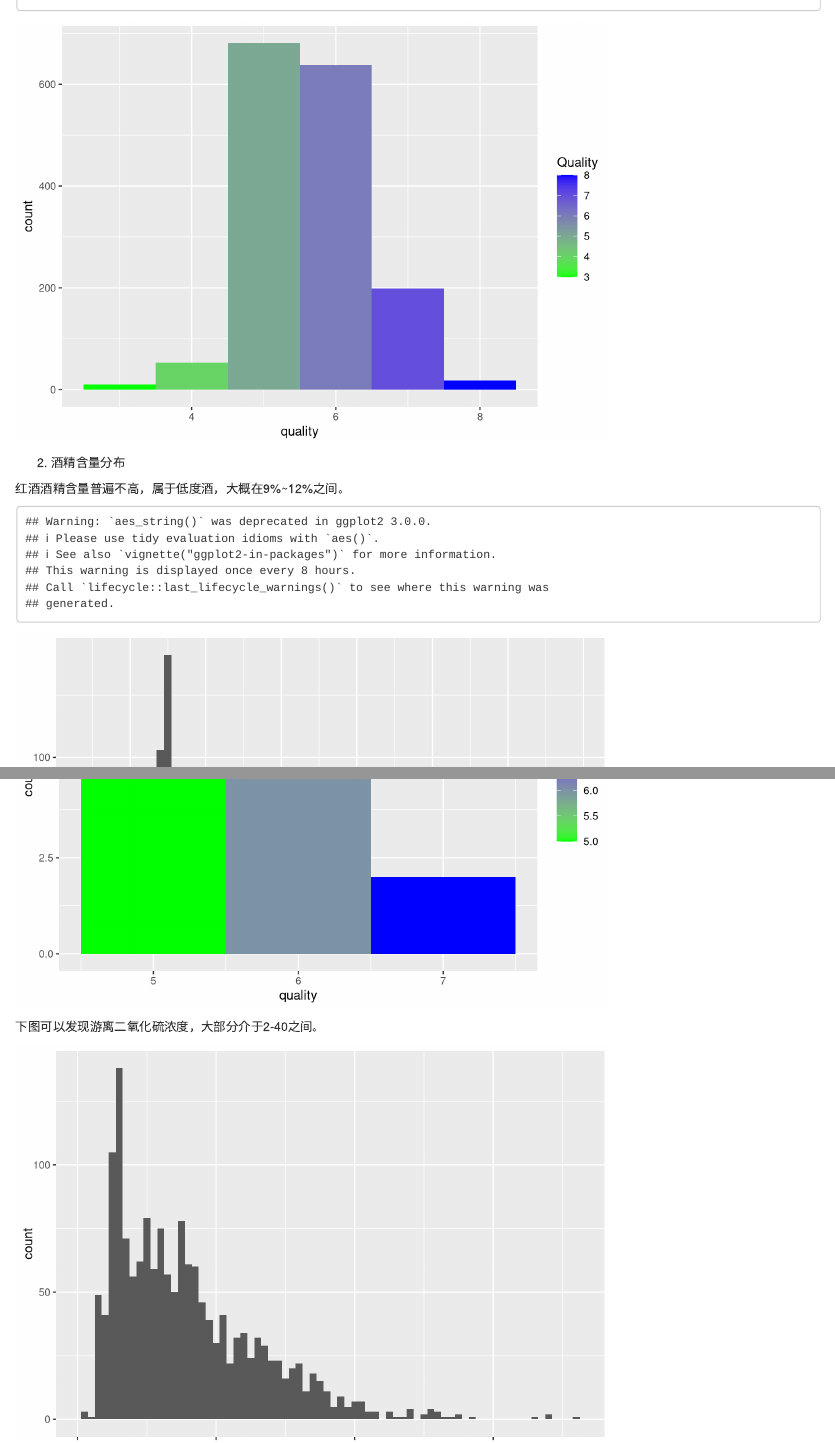
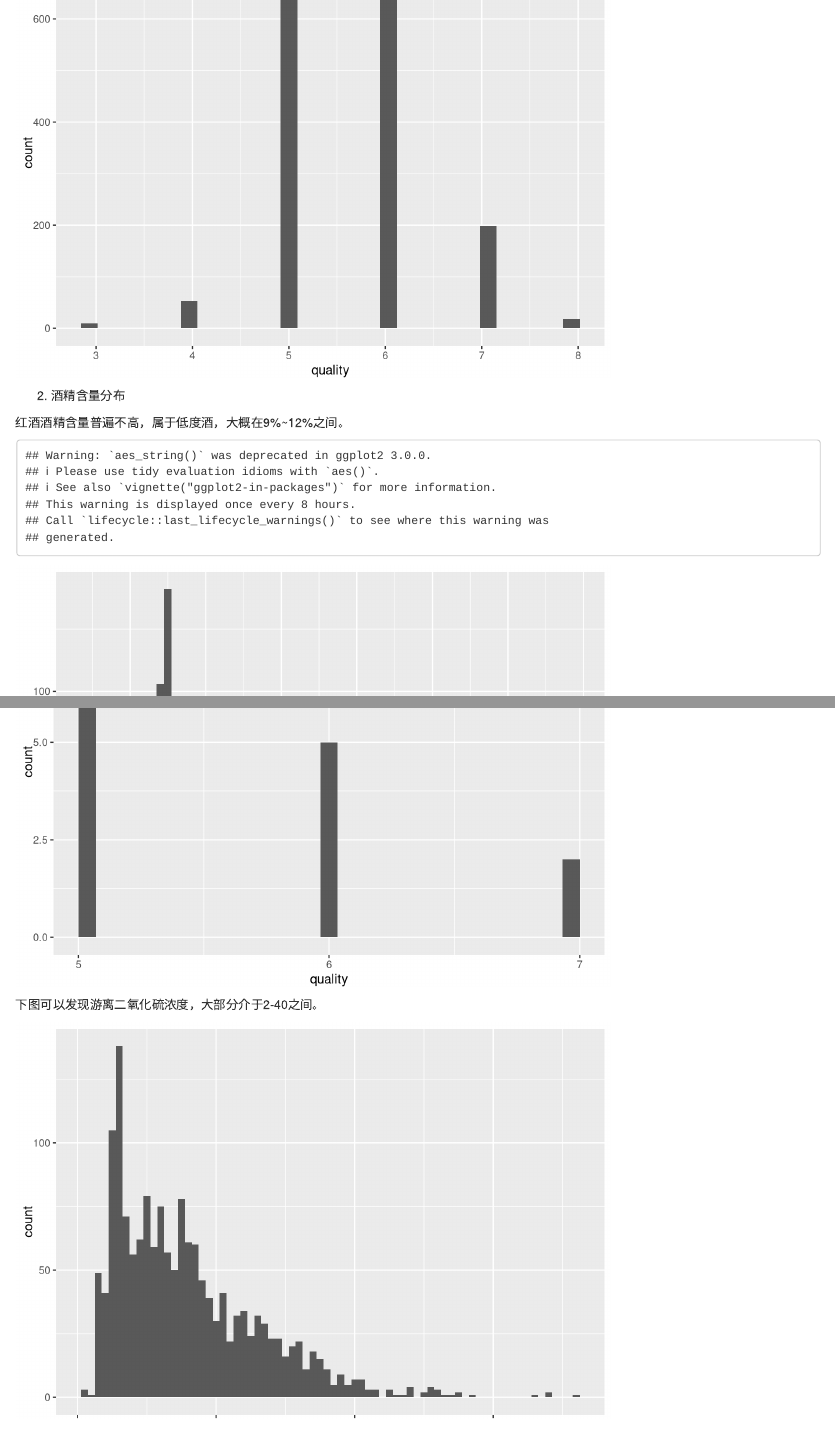
Before and after one commit to ZJsnowman/udacity, an R Markdown document (project6/projectTemplate-zh.RMD): the page in a window 1100 px wide, from 1490 px down before the commit and from 1500 px down after it, so that both start at the same text, and a second part further down, joined at a grey line. Rendered offline with R 4.5, knitr and Pandoc, with nearby package versions; code that draws random numbers runs with fixed seeds of ours.

Commit message:
update project6

````diff
--- a/project6/projectTemplate-zh.RMD
+++ b/project6/projectTemplate-zh.RMD
@@ -65,10 +65,9 @@
 
 
 ```{r echo=FALSE}
-ggplot(wine, aes(x=quality, fill=..x..)) +
-  geom_histogram(binwidth=1) +
-  scale_fill_gradient("Quality",low = "green", high = "blue")
-
+ggplot(wine, aes(x=quality)) +
+  geom_histogram() +
+  scale_x_continuous(breaks=seq(3,9,1))
 ```
 
 
@@ -141,10 +140,12 @@
 从数据集中的介绍中了解到如果`total sulfur dioxide`即总二氧化硫量大于50ppm的话，就会感受到二氧化硫的味道，但是看下图的分布，即使选取的样本的游离二氧化硫量大于50ppm，其品质也没有特别低，但是样本量太小，所以并不能说明二氧化硫大于50这种性质，与品质之间相关度低。具体还要后续分析。
 
 ```{r echo=FALSE}
-ggplot(aes(x = quality, fill=..x..),
+ggplot(aes(x = quality),
        data = subset(wine,wine$free.sulfur.dioxide > 50)) +
-  geom_histogram(binwidth = 1) +
-  scale_fill_gradient("Quality",low = "green", high = "blue")
+  geom_histogram() +
+  scale_x_continuous(breaks = seq(5,7,1))
+
+
 ```
 
 下图可以发现游离二氧化硫浓度，大部分介于2-40之间。
````
Also changed, not shown: project6/projectTemplate-zh.RMD (2 more changed lines).
